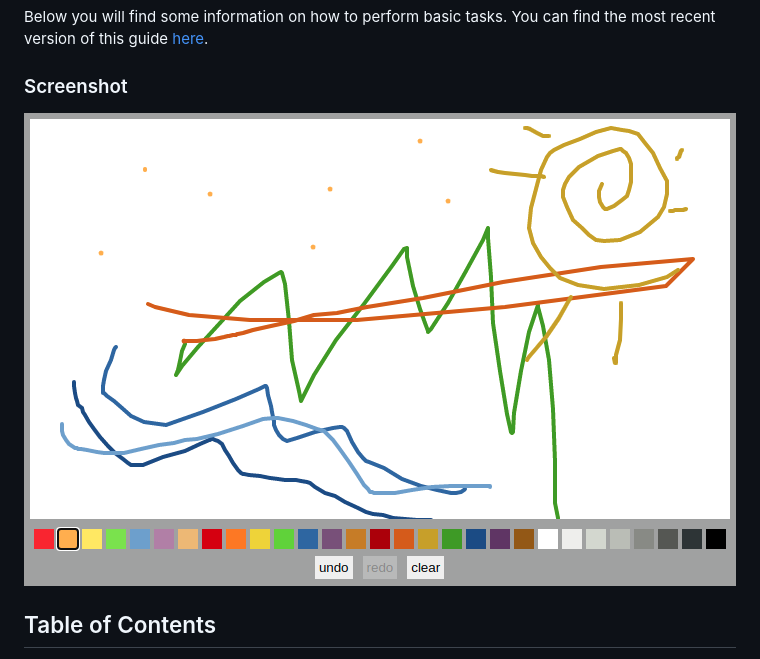
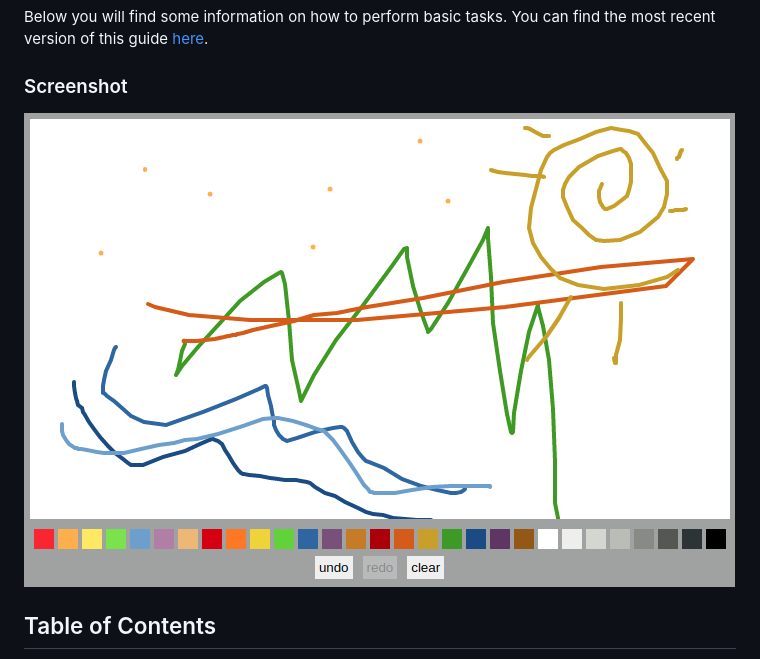
Before and after one commit to dl-watson/simple-paint, a Markdown page: README.md, the part around the change. Drawn GitHub-style; pictures changed too: public/img/screenshot.png (deleted), public/img/screenshot_update.png (added).

Commit message:
update screenshot (rm --cached)

```diff
--- a/README.md
+++ b/README.md
@@ -7,7 +7,7 @@ You can find the most recent version of this guide [here](https://github.com/hal
 
 ### Screenshot
 
-<img src="public/img/screenshot.png">
+<img src="public/img/screenshot_update.png">
 
 ## Table of Contents
 
```
